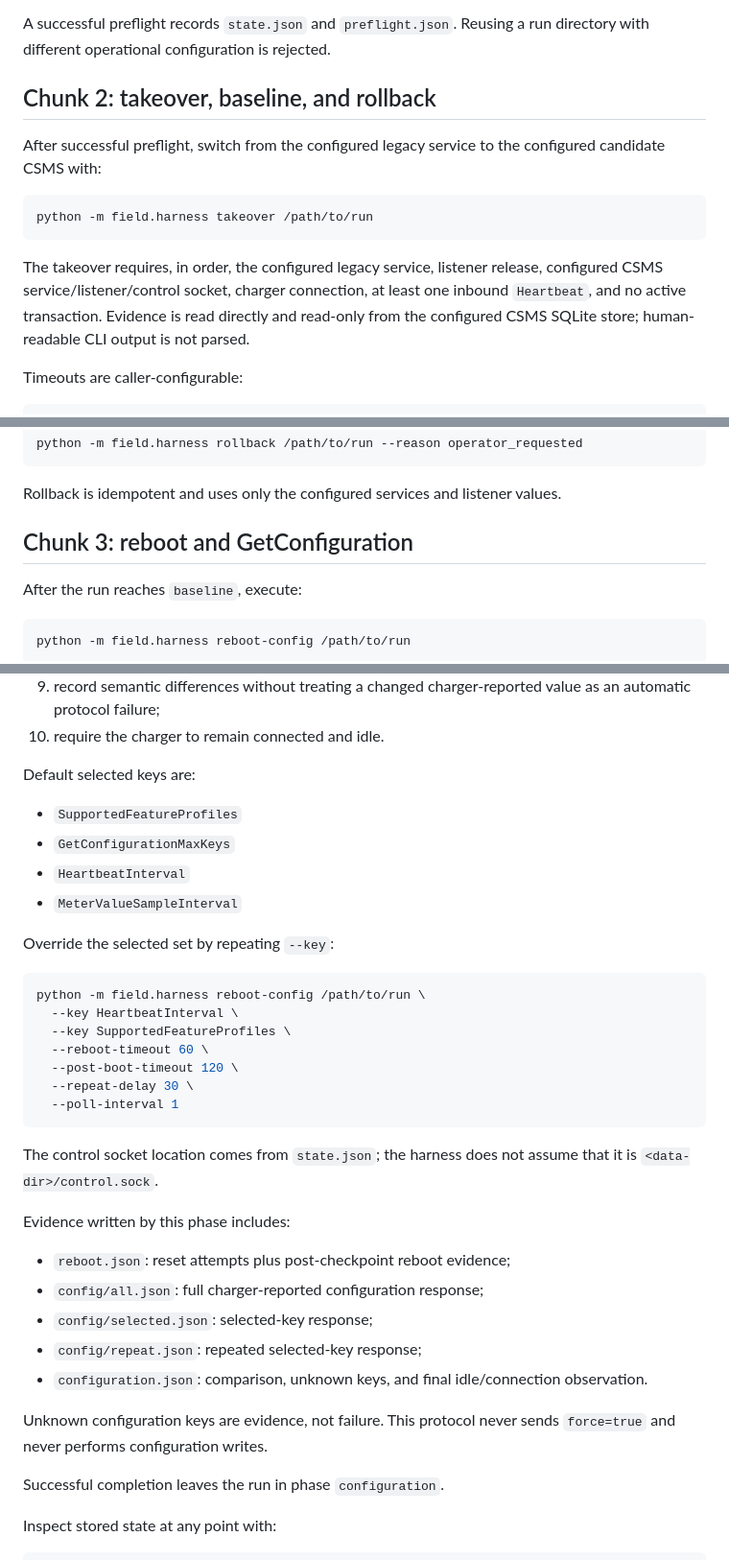
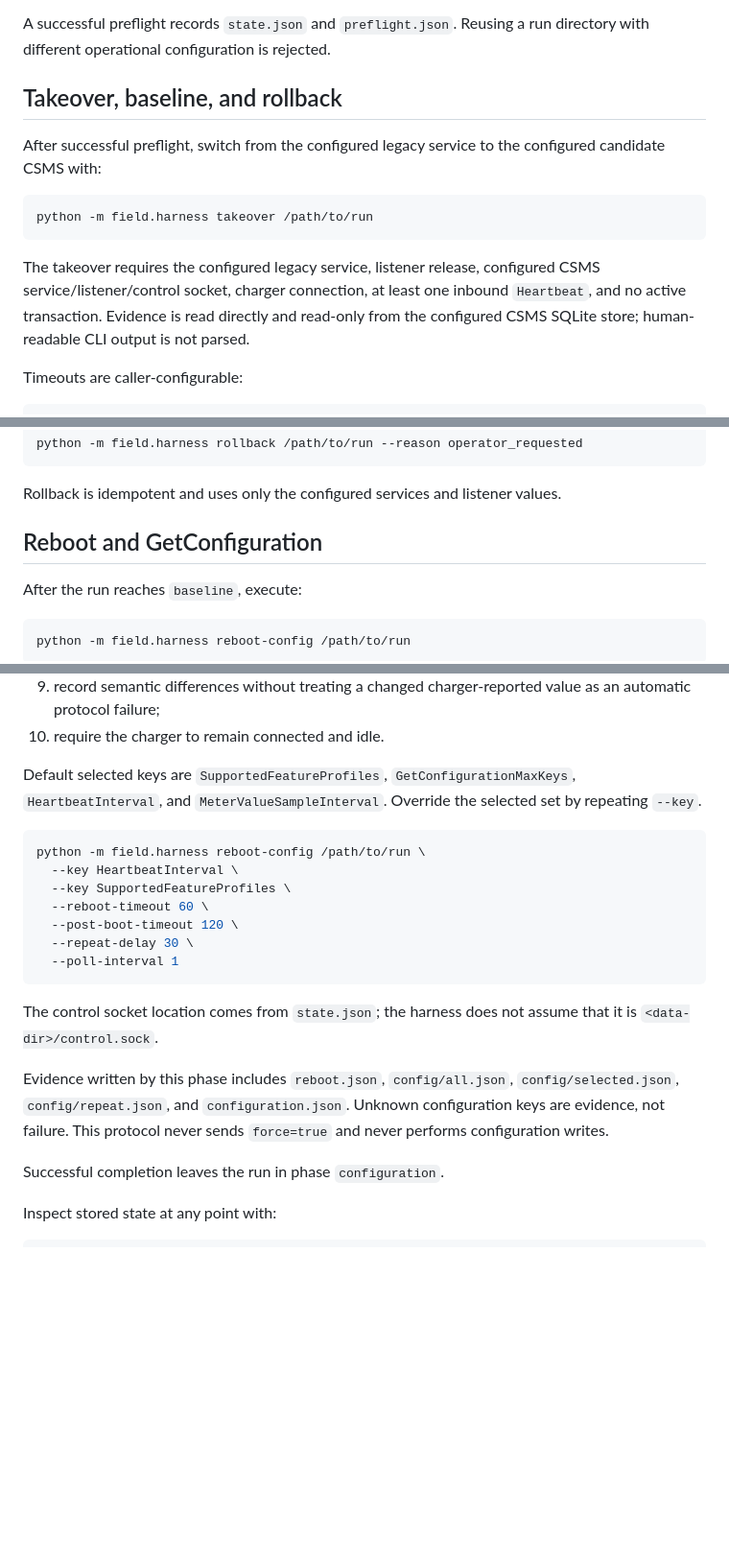
Before and after one commit to arthexis/ocpp-csms, a Markdown page: field/README.md, 3 parts joined by grey strips. Shown at 96% size. GitHub-like rendering; blank space fills up the shorter version.

Commit message:
Finalize chunk 3 field documentation

````diff
--- a/field/README.md
+++ b/field/README.md
@@ -40,7 +40,7 @@ Both service names must identify existing service units. How those units are ins
 
 A successful preflight records `state.json` and `preflight.json`. Reusing a run directory with different operational configuration is rejected.
 
-## Chunk 2: takeover, baseline, and rollback
+## Takeover, baseline, and rollback
 
 After successful preflight, switch from the configured legacy service to the configured candidate CSMS with:
 
@@ -48,7 +48,7 @@ After successful preflight, switch from the configured legacy service to the con
 python -m field.harness takeover /path/to/run
 ```
 
-The takeover requires, in order, the configured legacy service, listener release, configured CSMS service/listener/control socket, charger connection, at least one inbound `Heartbeat`, and no active transaction. Evidence is read directly and read-only from the configured CSMS SQLite store; human-readable CLI output is not parsed.
+The takeover requires the configured legacy service, listener release, configured CSMS service/listener/control socket, charger connection, at least one inbound `Heartbeat`, and no active transaction. Evidence is read directly and read-only from the configured CSMS SQLite store; human-readable CLI output is not parsed.
 
 Timeouts are caller-configurable:
 
@@ -67,7 +67,7 @@ python -m field.harness rollback /path/to/run --reason operator_requested
 
 Rollback is idempotent and uses only the configured services and listener values.
 
-## Chunk 3: reboot and GetConfiguration
+## Reboot and GetConfiguration
 
 After the run reaches `baseline`, execute:
 
@@ -90,14 +90,7 @@ The sequence is:
 9. record semantic differences without treating a changed charger-reported value as an automatic protocol failure;
 10. require the charger to remain connected and idle.
 
-Default selected keys are:
-
-- `SupportedFeatureProfiles`
-- `GetConfigurationMaxKeys`
-- `HeartbeatInterval`
-- `MeterValueSampleInterval`
-
-Override the selected set by repeating `--key`:
+Default selected keys are `SupportedFeatureProfiles`, `GetConfigurationMaxKeys`, `HeartbeatInterval`, and `MeterValueSampleInterval`. Override the selected set by repeating `--key`.
 
 ```sh
 python -m field.harness reboot-config /path/to/run \
@@ -111,15 +104,7 @@ python -m field.harness reboot-config /path/to/run \
 
 The control socket location comes from `state.json`; the harness does not assume that it is `<data-dir>/control.sock`.
 
-Evidence written by this phase includes:
-
-- `reboot.json`: reset attempts plus post-checkpoint reboot evidence;
-- `config/all.json`: full charger-reported configuration response;
-- `config/selected.json`: selected-key response;
-- `config/repeat.json`: repeated selected-key response;
-- `configuration.json`: comparison, unknown keys, and final idle/connection observation.
-
-Unknown configuration keys are evidence, not failure. This protocol never sends `force=true` and never performs configuration writes.
+Evidence written by this phase includes `reboot.json`, `config/all.json`, `config/selected.json`, `config/repeat.json`, and `configuration.json`. Unknown configuration keys are evidence, not failure. This protocol never sends `force=true` and never performs configuration writes.
 
 Successful completion leaves the run in phase `configuration`.
 
````
